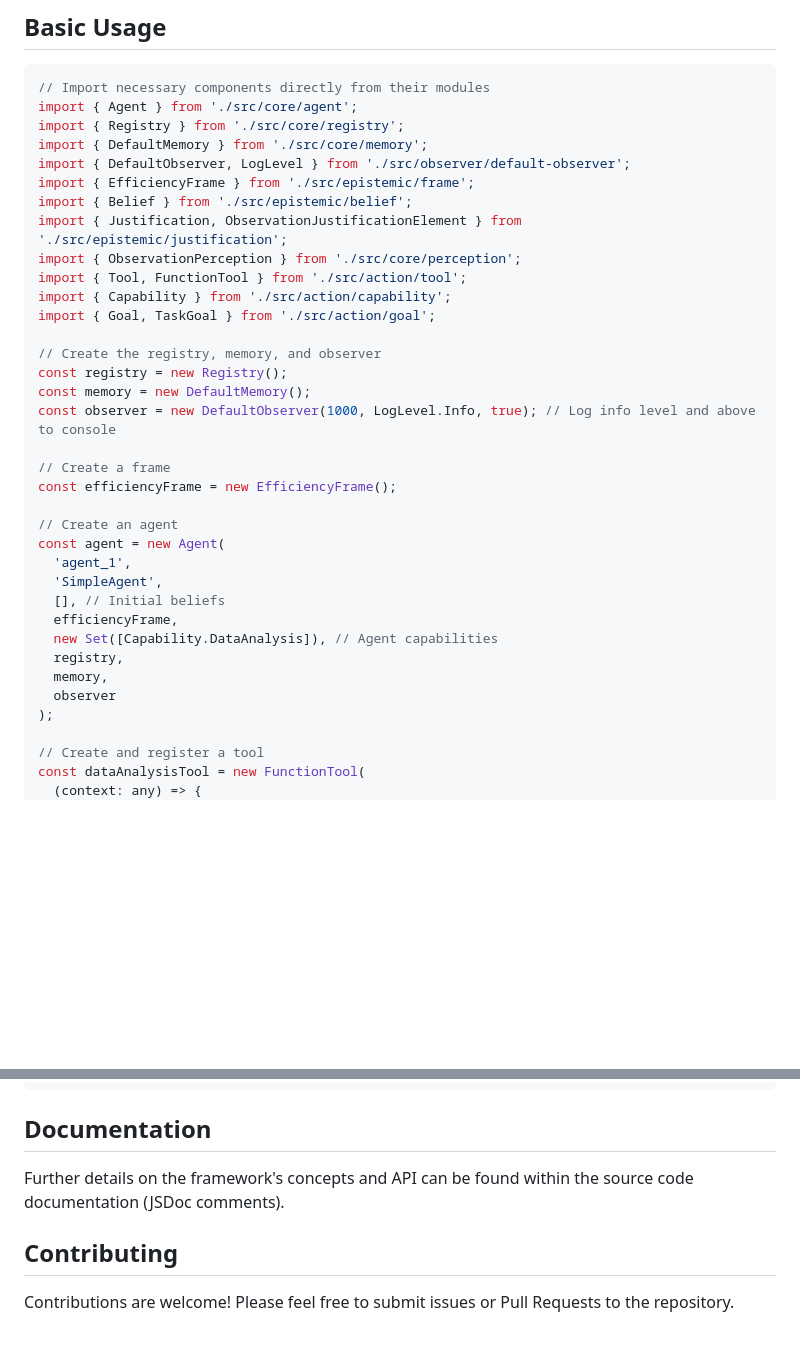
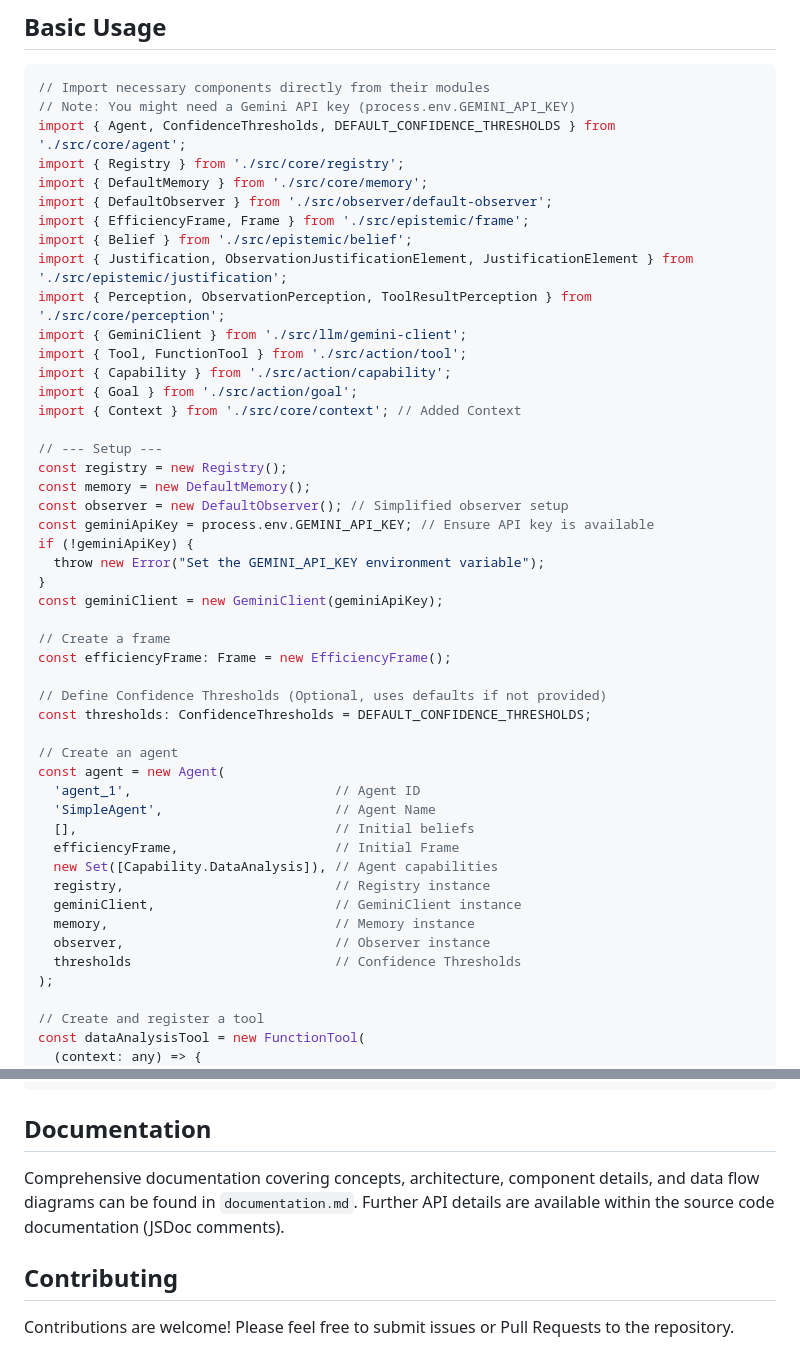
Before and after one commit to jroell/agentic-epistemology-framework, a Markdown page: README.md, 2 parts joined by grey strips. Drawn GitHub-style; blank space fills up the shorter version.

````diff
--- a/README.md
+++ b/README.md
@@ -29,36 +29,49 @@ npm run build
 
 ```typescript
 // Import necessary components directly from their modules
-import { Agent } from './src/core/agent';
+// Note: You might need a Gemini API key (process.env.GEMINI_API_KEY)
+import { Agent, ConfidenceThresholds, DEFAULT_CONFIDENCE_THRESHOLDS } from './src/core/agent';
 import { Registry } from './src/core/registry';
 import { DefaultMemory } from './src/core/memory';
-import { DefaultObserver, LogLevel } from './src/observer/default-observer';
-import { EfficiencyFrame } from './src/epistemic/frame';
+import { DefaultObserver } from './src/observer/default-observer';
+import { EfficiencyFrame, Frame } from './src/epistemic/frame';
 import { Belief } from './src/epistemic/belief';
-import { Justification, ObservationJustificationElement } from './src/epistemic/justification';
-import { ObservationPerception } from './src/core/perception';
+import { Justification, ObservationJustificationElement, JustificationElement } from './src/epistemic/justification';
+import { Perception, ObservationPerception, ToolResultPerception } from './src/core/perception';
+import { GeminiClient } from './src/llm/gemini-client';
 import { Tool, FunctionTool } from './src/action/tool';
 import { Capability } from './src/action/capability';
-import { Goal, TaskGoal } from './src/action/goal';
+import { Goal } from './src/action/goal';
+import { Context } from './src/core/context'; // Added Context
 
-// Create the registry, memory, and observer
+// --- Setup ---
 const registry = new Registry();
 const memory = new DefaultMemory();
-const observer = new DefaultObserver(1000, LogLevel.Info, true); // Log info level and above to console
+const observer = new DefaultObserver(); // Simplified observer setup
+const geminiApiKey = process.env.GEMINI_API_KEY; // Ensure API key is available
+if (!geminiApiKey) {
+  throw new Error("Set the GEMINI_API_KEY environment variable");
+}
+const geminiClient = new GeminiClient(geminiApiKey);
 
 // Create a frame
-const efficiencyFrame = new EfficiencyFrame();
+const efficiencyFrame: Frame = new EfficiencyFrame();
+
+// Define Confidence Thresholds (Optional, uses defaults if not provided)
+const thresholds: ConfidenceThresholds = DEFAULT_CONFIDENCE_THRESHOLDS;
 
 // Create an agent
 const agent = new Agent(
-  'agent_1',
-  'SimpleAgent',
-  [], // Initial beliefs
-  efficiencyFrame,
+  'agent_1',                          // Agent ID
+  'SimpleAgent',                      // Agent Name
+  [],                                 // Initial beliefs
+  efficiencyFrame,                    // Initial Frame
   new Set([Capability.DataAnalysis]), // Agent capabilities
-  registry,
-  memory,
-  observer
+  registry,                           // Registry instance
+  geminiClient,                       // GeminiClient instance
+  memory,                             // Memory instance
+  observer,                           // Observer instance
+  thresholds                          // Confidence Thresholds
 );
 
 // Create and register a tool
@@ -200,7 +216,7 @@ node dist/examples/multi-agent.js
 
 ## Documentation
 
-Further details on the framework's concepts and API can be found within the source code documentation (JSDoc comments).
+Comprehensive documentation covering concepts, architecture, component details, and data flow diagrams can be found in `documentation.md`. Further API details are available within the source code documentation (JSDoc comments).
 
 ## Contributing
 
````
Also changed, not shown: other parts of README.md (+58 -55 lines).
